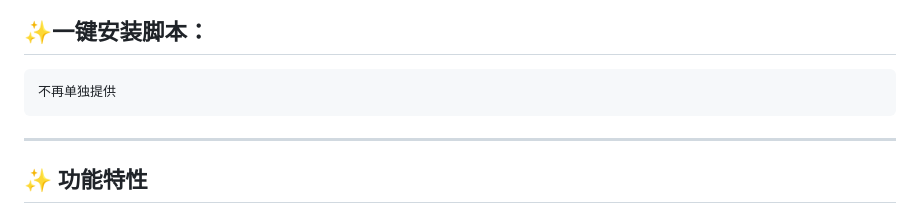
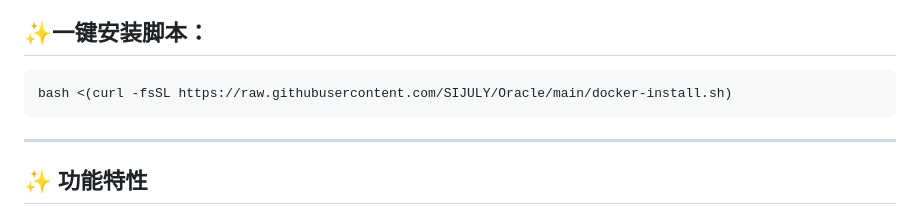
Before and after one commit to SIJULY/Oracle, a Markdown page: README.md, the part around the change. GitHub-like rendering.

````diff
--- a/README.md
+++ b/README.md
@@ -6,7 +6,7 @@
 
 ## ✨一键安装脚本：
 ```bash
-不再单独提供
+bash <(curl -fsSL https://raw.githubusercontent.com/SIJULY/Oracle/main/docker-install.sh)
 ```
 
 ---
````
